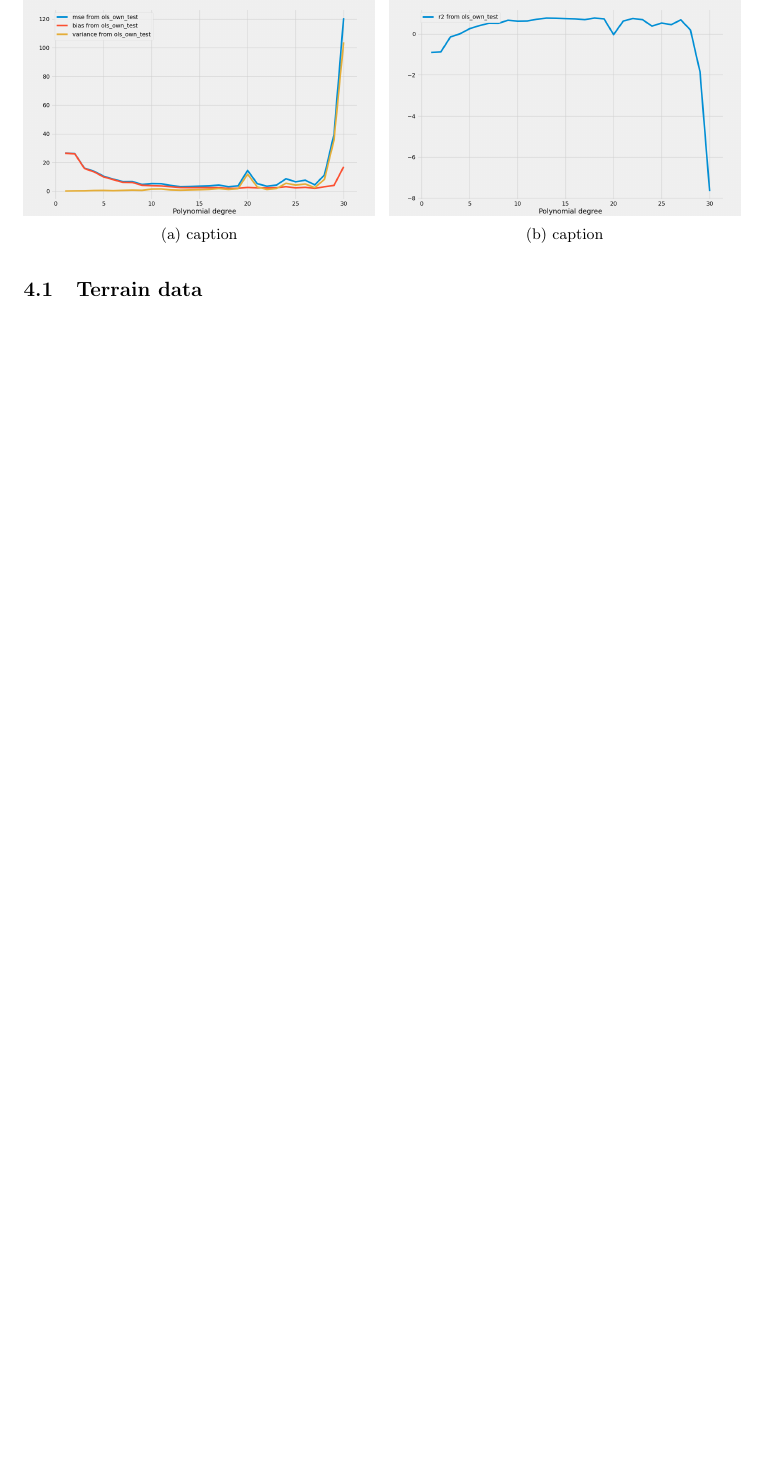
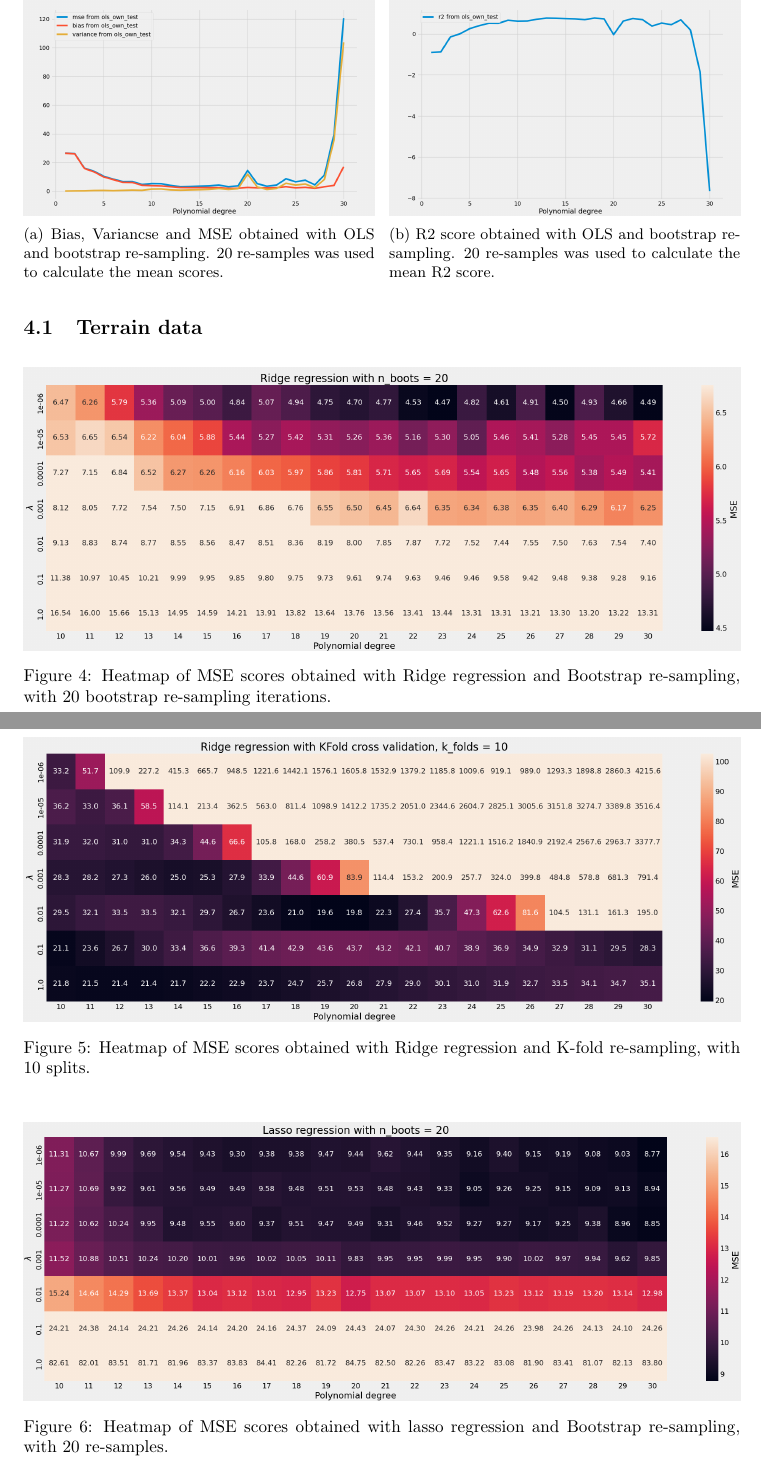
Before and after one commit to tabjone/FYS-STK4155_P1, a LaTeX paper (project1.tex, which reads results.tex): part of page 17 of 20 before the commit and two parts of pages 17 and 18 of 21 after it, the two joined at a grey line, cut at the place of the change, the shorter picture padded with empty space. Compiled offline with pdfLaTeX.

Commit message:
Results: table + captions

```diff
--- a/results.tex
+++ b/results.tex
@@ -168,14 +168,16 @@ the hyper parameter, $\lambda = 0.001$
 \centering
 \begin{subfigure}{0.49\textwidth}
     \includegraphics[width=\textwidth]{Figures/g_ols_bias_variance_boots_n_20.png}
-    \caption{caption}
-    \label{fig:first}
+    \caption{Bias, Variancse and MSE obtained with OLS and bootstrap re-sampling.
+    20 re-samples was used to calculate the mean scores.}
+    \label{fig:g_ols_bias_variance_boots}
 \end{subfigure}
 \hfill
 \begin{subfigure}{0.49\textwidth}
     \includegraphics[width=\textwidth]{Figures/g_ols_r2_boots_n_20.png}
-    \caption{caption }
-    \label{fig:second}
+    \caption{R2 score obtained with OLS and bootstrap re-sampling.
+    20 re-samples was used to calculate the mean R2 score.}
+    \label{fig:g_ols_bias_variance_boots}
 \end{subfigure}
 \end{figure}
 
@@ -183,18 +185,28 @@ the hyper parameter, $\lambda = 0.001$
 \begin{figure}[H]
     \centering
     \includegraphics[width=\textwidth]{Figures/g_ridge_heatmap_boots_n_20.png}
+    \caption{Heatmap of MSE scores obtained with Ridge regression and Bootstrap
+    re-sampling, with 20 bootstrap re-sampling iterations.}
+    \label{fig:g_ridge_boost_heatmap}
 \end{figure}
 
 \begin{figure}[H]
     \centering
     \includegraphics[width=\textwidth]{Figures/g_ridge_hetmap_kfold_n_splits_10.png}
+    \caption{Heatmap of MSE scores obtained with Ridge regression and K-fold
+    re-sampling, with 10 splits.}
+    \label{fig:g_ridge_kfold_heatmap}
 \end{figure}
 
 \begin{figure}[H]
     \centering
     \includegraphics[width=\textwidth]{Figures/g_lasso_heatmap_n_boots_20.png}
+    \caption{Heatmap of MSE scores obtained with lasso regression and Bootstrap
+    re-sampling, with 20 re-samples.}
+    \label{fig:g_lasso_boots_heatmap}
 \end{figure}
 
 \begin{figure}[H]
     \centering
     \includegraphics[width=\textwidth]{Figures/g_lasso_kfold_n_splits_10.png}
+    \caption{Heatmap of MSE scores obtained with lasso regression and K-fold
```
Also changed, not shown: results.tex (39 more changed lines).
